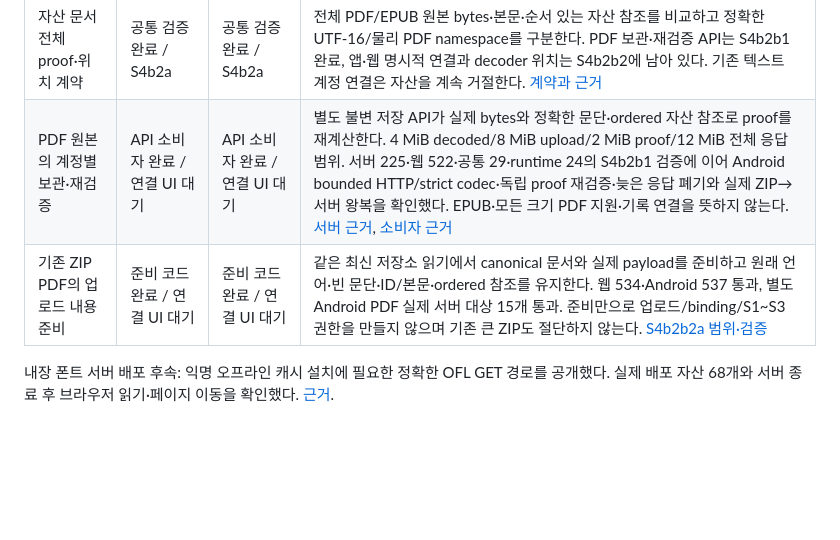
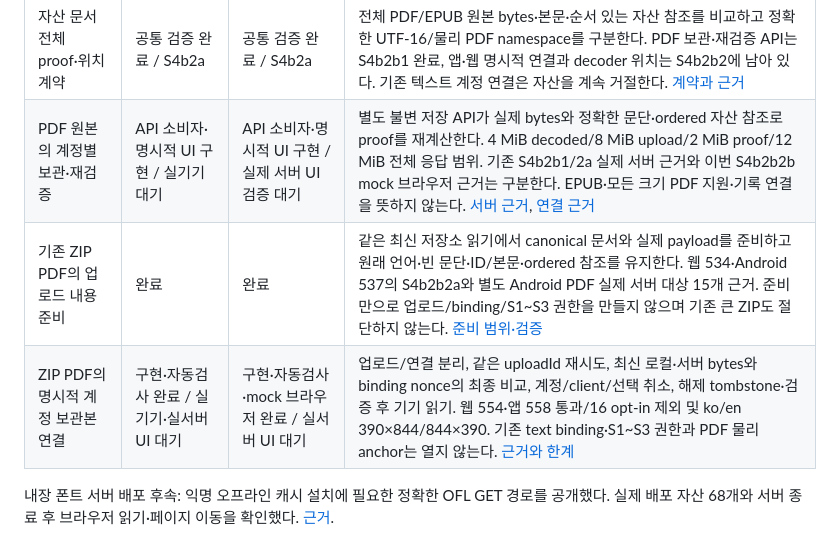
Before and after one commit to gongdongho12/PageTuner, a Markdown page: docs/APP_WEB_FEATURE_MATRIX.md, the part around the change. GitHub-like rendering; blank space fills up the shorter version.

```diff
--- a/docs/APP_WEB_FEATURE_MATRIX.md
+++ b/docs/APP_WEB_FEATURE_MATRIX.md
@@ -152,8 +152,9 @@ Android **Local → ZIP**, 웹 **On this device → App · Web ZIP transfer**에
 | 기능 | 앱 | 웹 | 범위 |
 | --- | --- | --- | --- |
 | 자산 문서 전체 proof·위치 계약 | 공통 검증 완료 / S4b2a | 공통 검증 완료 / S4b2a | 전체 PDF/EPUB 원본 bytes·본문·순서 있는 자산 참조를 비교하고 정확한 UTF-16/물리 PDF namespace를 구분한다. PDF 보관·재검증 API는 S4b2b1 완료, 앱·웹 명시적 연결과 decoder 위치는 S4b2b2에 남아 있다. 기존 텍스트 계정 연결은 자산을 계속 거절한다. [계약과 근거](PORTABLE_CONTENT_PROOF.md) |
-| PDF 원본의 계정별 보관·재검증 | API 소비자 완료 / 연결 UI 대기 | API 소비자 완료 / 연결 UI 대기 | 별도 불변 저장 API가 실제 bytes와 정확한 문단·ordered 자산 참조로 proof를 재계산한다. 4 MiB decoded/8 MiB upload/2 MiB proof/12 MiB 전체 응답 범위. 서버 225·웹 522·공통 29·runtime 24의 S4b2b1 검증에 이어 Android bounded HTTP/strict codec·독립 proof 재검증·늦은 응답 폐기와 실제 ZIP→서버 왕복을 확인했다. EPUB·모든 크기 PDF 지원·기록 연결을 뜻하지 않는다. [서버 근거](PDF_CONTENT_STORAGE.md), [소비자 근거](PDF_CONTENT_CLIENTS.md) |
-| 기존 ZIP PDF의 업로드 내용 준비 | 준비 코드 완료 / 연결 UI 대기 | 준비 코드 완료 / 연결 UI 대기 | 같은 최신 저장소 읽기에서 canonical 문서와 실제 payload를 준비하고 원래 언어·빈 문단·ID/본문·ordered 참조를 유지한다. 웹 534·Android 537 통과, 별도 Android PDF 실제 서버 대상 15개 통과. 준비만으로 업로드/binding/S1~S3 권한을 만들지 않으며 기존 큰 ZIP도 절단하지 않는다. [S4b2b2a 범위·검증](PDF_CONTENT_CLIENTS.md) |
+| PDF 원본의 계정별 보관·재검증 | API 소비자·명시적 UI 구현 / 실기기 대기 | API 소비자·명시적 UI 구현 / 실제 서버 UI 검증 대기 | 별도 불변 저장 API가 실제 bytes와 정확한 문단·ordered 자산 참조로 proof를 재계산한다. 4 MiB decoded/8 MiB upload/2 MiB proof/12 MiB 전체 응답 범위. 기존 S4b2b1/2a 실제 서버 근거와 이번 S4b2b2b mock 브라우저 근거는 구분한다. EPUB·모든 크기 PDF 지원·기록 연결을 뜻하지 않는다. [서버 근거](PDF_CONTENT_STORAGE.md), [연결 근거](PDF_CONTENT_BINDING.md) |
+| 기존 ZIP PDF의 업로드 내용 준비 | 완료 | 완료 | 같은 최신 저장소 읽기에서 canonical 문서와 실제 payload를 준비하고 원래 언어·빈 문단·ID/본문·ordered 참조를 유지한다. 웹 534·Android 537의 S4b2b2a와 별도 Android PDF 실제 서버 대상 15개 근거. 준비만으로 업로드/binding/S1~S3 권한을 만들지 않으며 기존 큰 ZIP도 절단하지 않는다. [준비 범위·검증](PDF_CONTENT_CLIENTS.md) |
+| ZIP PDF의 명시적 계정 보관본 연결 | 구현·자동검사 완료 / 실기기·실서버 UI 대기 | 구현·자동검사·mock 브라우저 완료 / 실서버 UI 대기 | 업로드/연결 분리, 같은 uploadId 재시도, 최신 로컬·서버 bytes와 binding nonce의 최종 비교, 계정/client/선택 취소, 해제 tombstone·검증 후 기기 읽기. 웹 554·앱 558 통과/16 opt-in 제외 및 ko/en 390×844/844×390. 기존 text binding·S1~S3 권한과 PDF 물리 anchor는 열지 않는다. [근거와 한계](PDF_CONTENT_BINDING.md) |
 
 내장 폰트 서버 배포 후속: 익명 오프라인 캐시 설치에 필요한 정확한 OFL GET 경로를 공개했다. 실제 배포 자산 68개와 서버 종료 후 브라우저 읽기·페이지 이동을 확인했다. [근거](BUNDLED_READER_FONTS.md).
 
```
Also changed, not shown: docs/AGENT_WORK_QUEUE.md (+9 -2 lines), docs/PDF_CONTENT_BINDING.md (added, +45 -0 lines).
